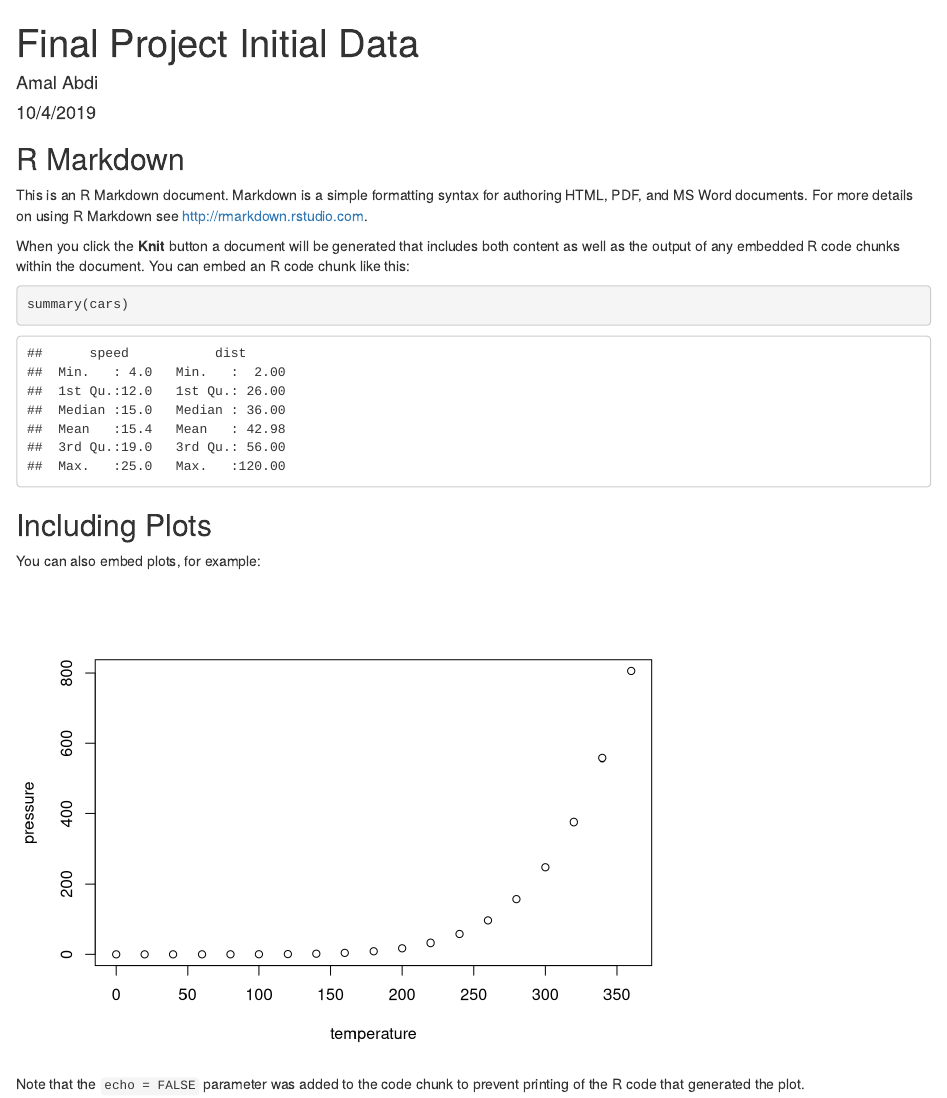
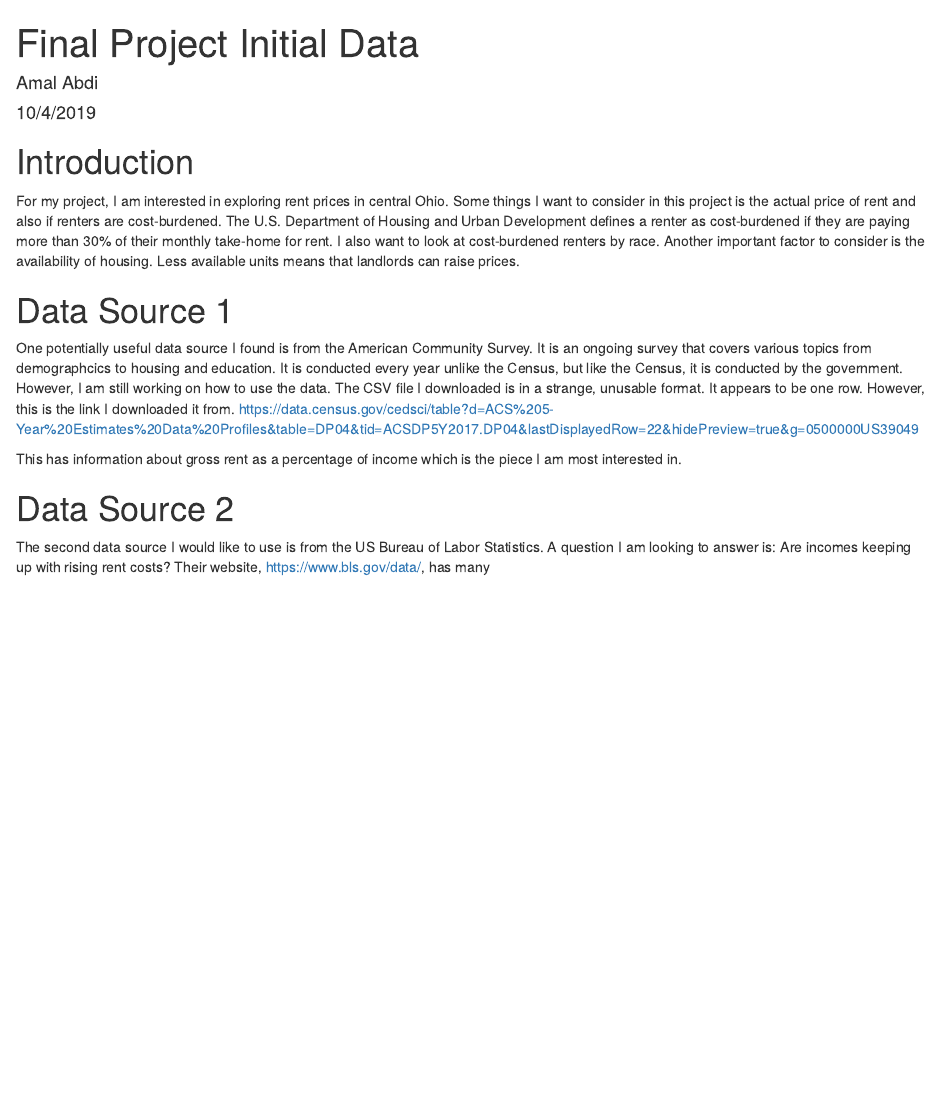
Before and after one commit to amalabdi/final_project, an R Markdown document (final_initial_data.Rmd): the page in a window 1100 px wide, from its top. Rendered offline with R 4.5, knitr and Pandoc, with nearby package versions.

Commit message:
put in links

````diff
--- a/final_initial_data.Rmd
+++ b/final_initial_data.Rmd
@@ -9,22 +9,16 @@ output: html_document
 knitr::opts_chunk$set(echo = TRUE)
 ```
 
-## R Markdown
+# Introduction
 
-This is an R Markdown document. Markdown is a simple formatting syntax for authoring HTML, PDF, and MS Word documents. For more details on using R Markdown see <http://rmarkdown.rstudio.com>.
+For my project, I am interested in exploring rent prices in central Ohio. Some things I want to consider in this project is the actual price of rent and also if renters are cost-burdened. The U.S. Department of Housing and Urban Development defines a renter as cost-burdened if they are paying more than 30% of their monthly take-home for rent. I also want to look at cost-burdened renters by race. Another important factor to consider is the availability of housing. Less available units means that landlords can raise prices.
 
-When you click the **Knit** button a document will be generated that includes both content as well as the output of any embedded R code chunks within the document. You can embed an R code chunk like this:
+# Data Source 1
 
-```{r cars}
-summary(cars)
-```
+One potentially useful data source I found is from the American Community Survey. It is an ongoing survey that covers various topics from demographcics to housing and education. It is conducted every year unlike the Census, but like the Census, it is conducted by the government. However, I am still working on how to use the data. The CSV file I downloaded is in a strange, unusable format. It appears to be one row. However, this is the link I downloaded it from. <https://data.census.gov/cedsci/table?d=ACS%205-Year%20Estimates%20Data%20Profiles&table=DP04&tid=ACSDP5Y2017.DP04&lastDisplayedRow=22&hidePreview=true&g=0500000US39049>
 
-## Including Plots
+This has information about gross rent as a percentage of income which is the piece I am most interested in.
 
-You can also embed plots, for example:
+# Data Source 2
 
-```{r pressure, echo=FALSE}
-plot(pressure)
-```
-
-Note that the `echo = FALSE` parameter was added to the code chunk to prevent printing of the R code that generated the plot.
+The second data source I would like to use is from the US Bureau of Labor Statistics. A question I am looking to answer is: Are incomes keeping up with rising rent costs? Their website, <https://www.bls.gov/data/>, has many
````
Also changed, not shown: final_initial_data.html.
